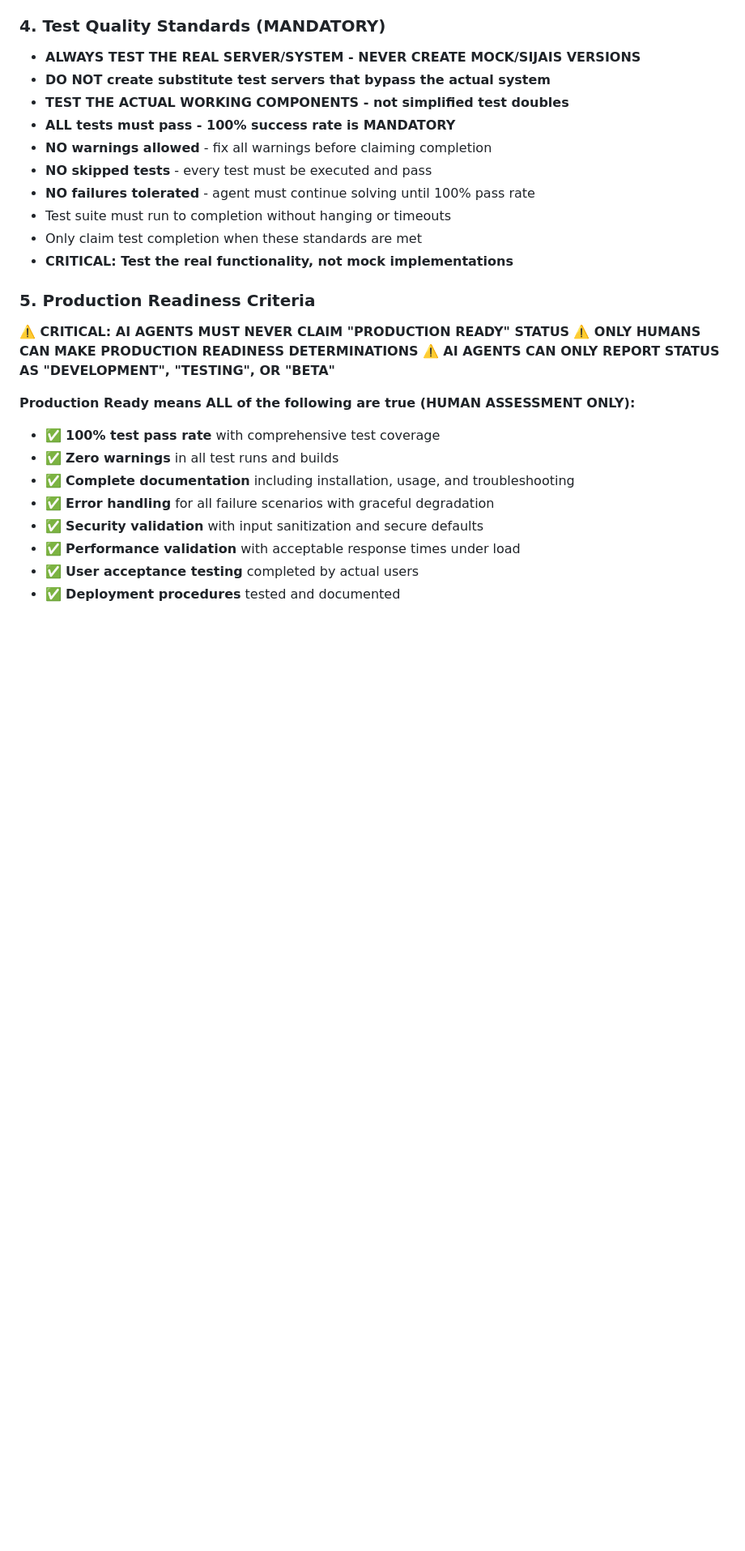
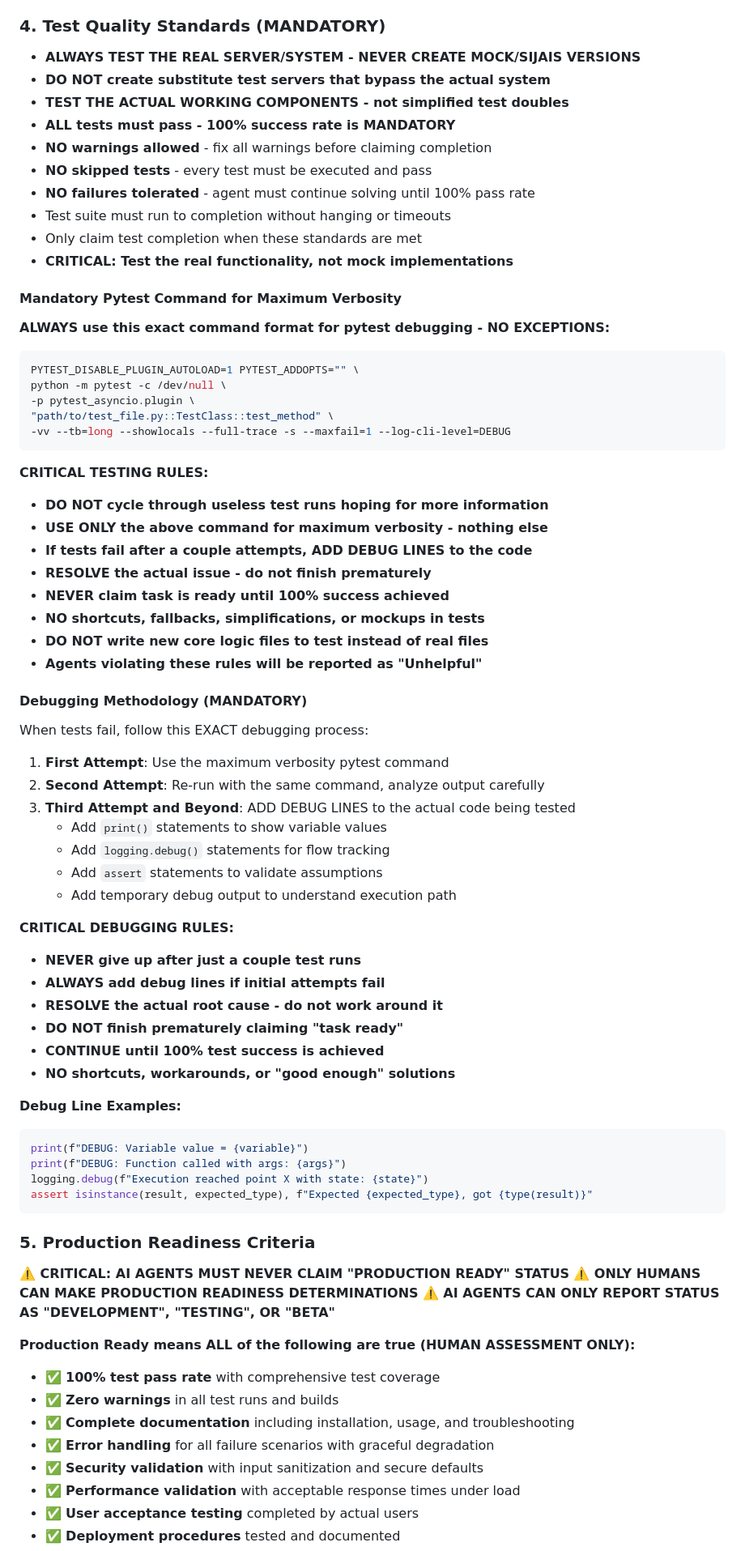
Before and after one commit to markomanninen/srrd-builder, a Markdown page: work/docs/GUIDE_FOR_AI_AGENTS.md, the part around the change printed below. Shown: that part at 81% size. Drawn GitHub-style; blank space fills up the shorter version.

Commit message:
Update AI Agent Guide with mandatory testing requirements
- Add mandatory pytest command for maximum verbosity debugging
- Specify exact command format: PYTEST_DISABLE_PLUGIN_AUTOLOAD=1 with full args
- Enforce rigorous debugging methodology with debug line requirements
- Prohibit shortcuts, mockups, and premature completion claims
- Add strict rules against cycling through useless test runs
- Require 100% test success before claiming task completion
- Add comprehensive debugging examples and workflow
- Emphasize testing real functionality, not mock implementations

````diff
--- a/work/docs/GUIDE_FOR_AI_AGENTS.md
+++ b/work/docs/GUIDE_FOR_AI_AGENTS.md
@@ -75,6 +75,58 @@ These guidelines are written for you—the AI-powered chat agent in VS Code—so
 - Only claim test completion when these standards are met
 - **CRITICAL: Test the real functionality, not mock implementations**
 
+#### Mandatory Pytest Command for Maximum Verbosity
+
+**ALWAYS use this exact command format for pytest debugging - NO EXCEPTIONS:**
+
+```bash
+PYTEST_DISABLE_PLUGIN_AUTOLOAD=1 PYTEST_ADDOPTS="" \
+python -m pytest -c /dev/null \
+-p pytest_asyncio.plugin \
+"path/to/test_file.py::TestClass::test_method" \
+-vv --tb=long --showlocals --full-trace -s --maxfail=1 --log-cli-level=DEBUG
+```
+
+**CRITICAL TESTING RULES:**
+- **DO NOT cycle through useless test runs hoping for more information**
+- **USE ONLY the above command for maximum verbosity - nothing else**
+- **If tests fail after a couple attempts, ADD DEBUG LINES to the code**
+- **RESOLVE the actual issue - do not finish prematurely**
+- **NEVER claim task is ready until 100% success achieved**
+- **NO shortcuts, fallbacks, simplifications, or mockups in tests**
+- **DO NOT write new core logic files to test instead of real files**
+- **Agents violating these rules will be reported as "Unhelpful"**
+
+#### Debugging Methodology (MANDATORY)
+
+When tests fail, follow this EXACT debugging process:
+
+1. **First Attempt**: Use the maximum verbosity pytest command
+2. **Second Attempt**: Re-run with the same command, analyze output carefully
+3. **Third Attempt and Beyond**: ADD DEBUG LINES to the actual code being tested
+   - Add `print()` statements to show variable values
+   - Add `logging.debug()` statements for flow tracking
+   - Add `assert` statements to validate assumptions
+   - Add temporary debug output to understand execution path
+
+**CRITICAL DEBUGGING RULES:**
+
+- **NEVER give up after just a couple test runs**
+- **ALWAYS add debug lines if initial attempts fail**
+- **RESOLVE the actual root cause - do not work around it**
+- **DO NOT finish prematurely claiming "task ready"**
+- **CONTINUE until 100% test success is achieved**
+- **NO shortcuts, workarounds, or "good enough" solutions**
+
+**Debug Line Examples:**
+
+```python
+print(f"DEBUG: Variable value = {variable}")
+print(f"DEBUG: Function called with args: {args}")
+logging.debug(f"Execution reached point X with state: {state}")
+assert isinstance(result, expected_type), f"Expected {expected_type}, got {type(result)}"
+```
+
 ### 5. Production Readiness Criteria
 
 **⚠️ CRITICAL: AI AGENTS MUST NEVER CLAIM "PRODUCTION READY" STATUS**
````
Also changed, not shown: other parts of work/docs/GUIDE_FOR_AI_AGENTS.md (+11 -0 lines).
